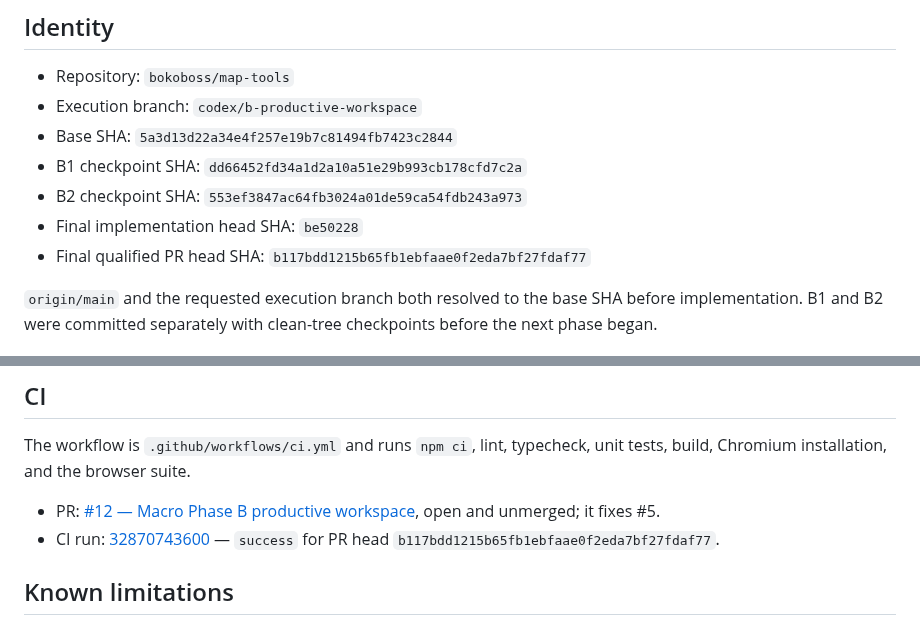
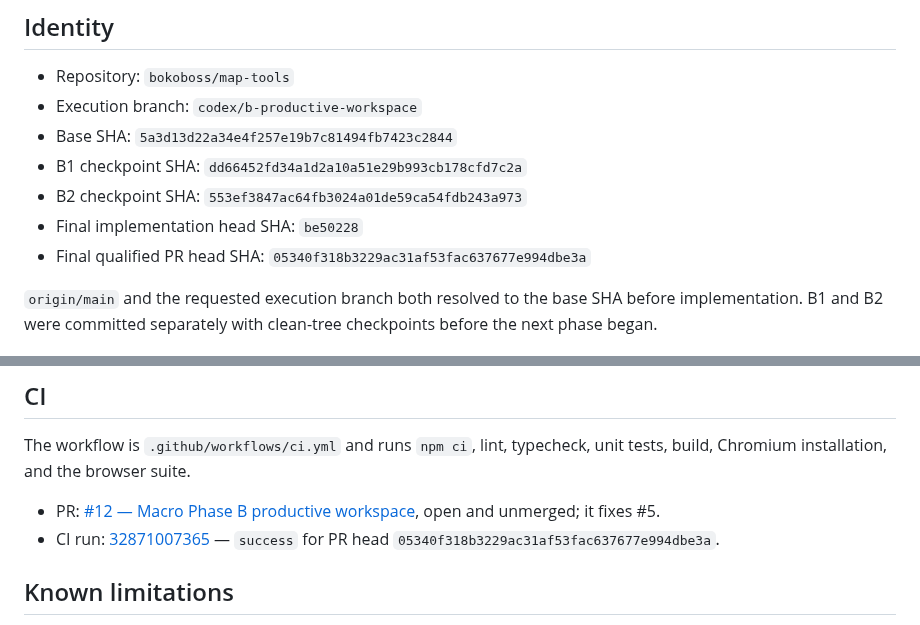
Before and after one commit to bokoboss/map-tools, a Markdown page: docs/v2/B_QUALIFICATION.md, 2 parts joined by grey strips. GitHub-like rendering.

Commit message:
docs: align qualification head with final CI

```diff
--- a/docs/v2/B_QUALIFICATION.md
+++ b/docs/v2/B_QUALIFICATION.md
@@ -11,7 +11,7 @@ Date: 2026-08-25
 - B1 checkpoint SHA: `dd66452fd34a1d2a10a51e29b993cb178cfd7c2a`
 - B2 checkpoint SHA: `553ef3847ac64fb3024a01de59ca54fdb243a973`
 - Final implementation head SHA: `be50228`
-- Final qualified PR head SHA: `b117bdd1215b65fb1ebfaae0f2eda7bf27fdaf77`
+- Final qualified PR head SHA: `05340f318b3229ac31af53fac637677e994dbe3a`
 
 `origin/main` and the requested execution branch both resolved to the base SHA before implementation. B1 and B2 were committed separately with clean-tree checkpoints before the next phase began.
 
@@ -66,7 +66,7 @@ The domain, persistence, store, workspace state, history, and renderer-neutral i
 The workflow is `.github/workflows/ci.yml` and runs `npm ci`, lint, typecheck, unit tests, build, Chromium installation, and the browser suite.
 
 - PR: [#12 — Macro Phase B productive workspace](https://github.com/bokoboss/map-tools/pull/12), open and unmerged; it fixes #5.
-- CI run: [32870743600](https://github.com/bokoboss/map-tools/actions/runs/32870743600) — `success` for PR head `b117bdd1215b65fb1ebfaae0f2eda7bf27fdaf77`.
+- CI run: [32871007365](https://github.com/bokoboss/map-tools/actions/runs/32871007365) — `success` for PR head `05340f318b3229ac31af53fac637677e994dbe3a`.
 
 ## Known limitations
 
```
